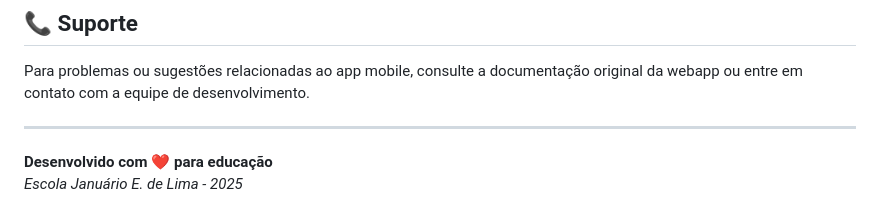
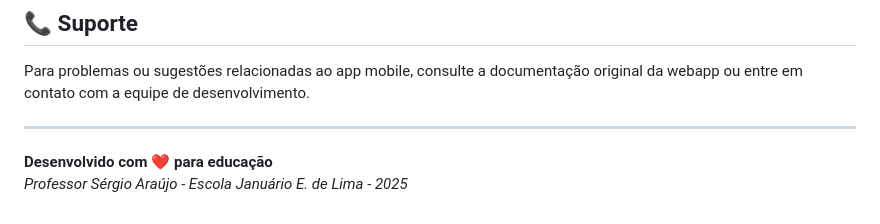
Before and after one commit to vibecodescola/trilhas, a Markdown page: README.md, the part around the change. Rendered like a GitHub page.

```diff
--- a/README.md
+++ b/README.md
@@ -147,4 +147,4 @@ Para problemas ou sugestões relacionadas ao app mobile, consulte a documentaç
 ---
 
 **Desenvolvido com ❤️ para educação**
-*Escola Januário E. de Lima - 2025*
+*Professor Sérgio Araújo - Escola Januário E. de Lima - 2025*
```
